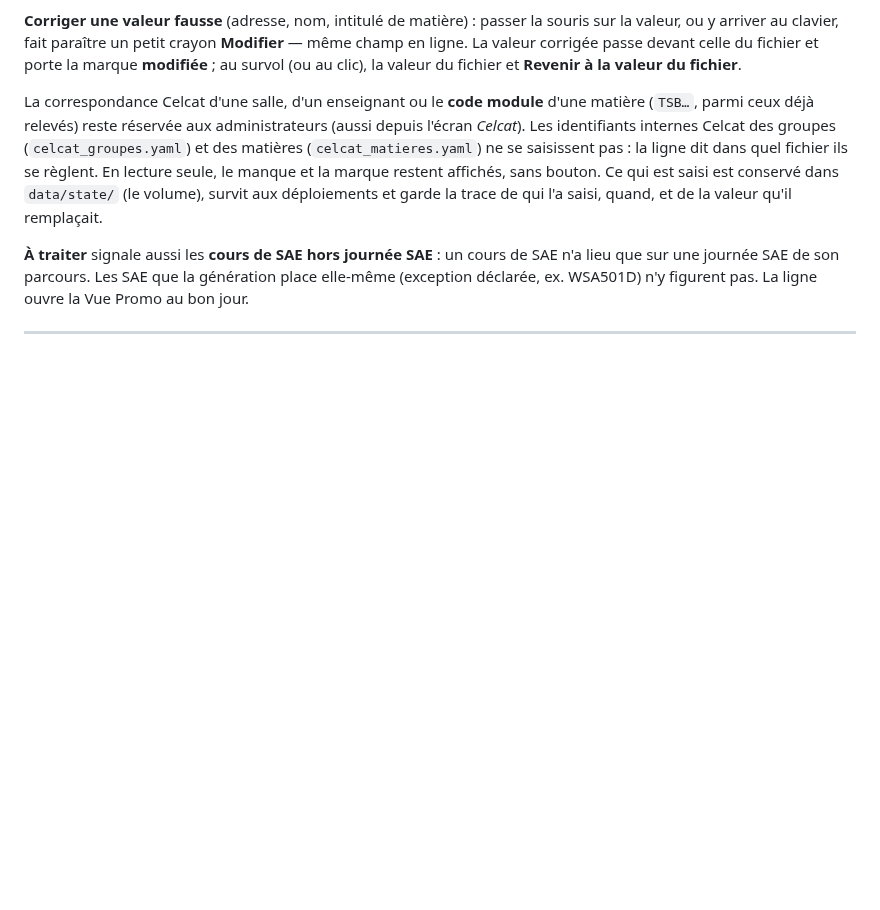
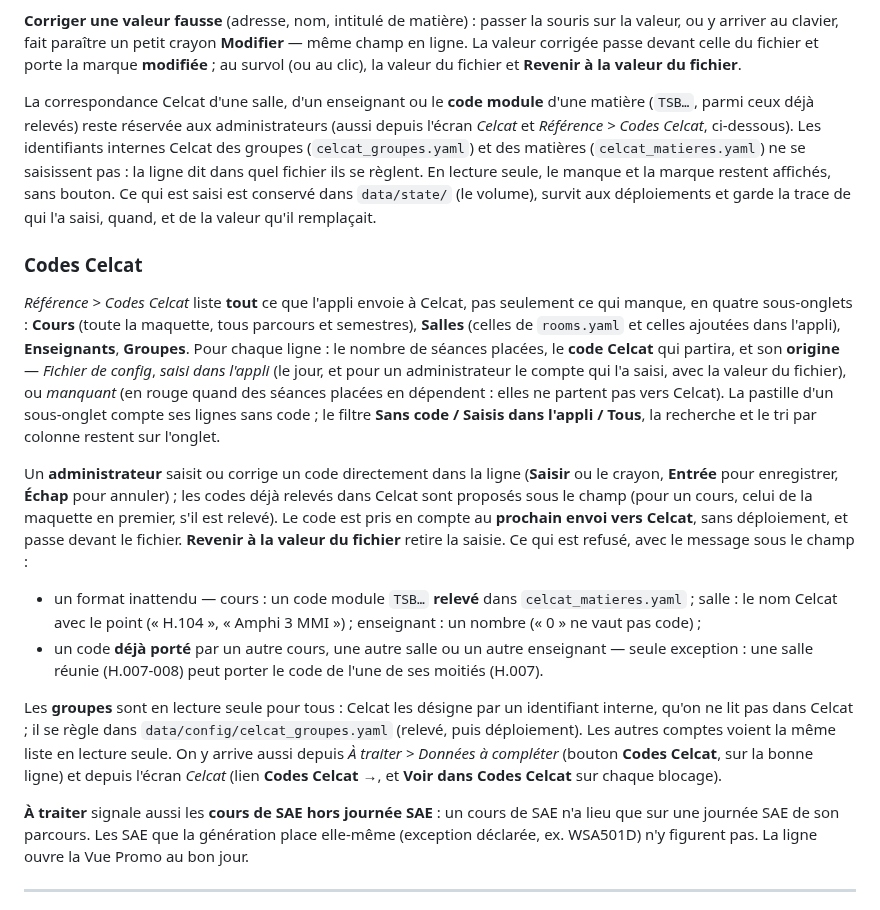
Before and after one commit to jules-crevoisier/cal-iut, a Markdown page: GUIDE.md, the part around the change. Drawn GitHub-style; blank space fills up the shorter version.

```diff
--- a/GUIDE.md
+++ b/GUIDE.md
@@ -203,13 +203,51 @@ la valeur du fichier et **Revenir à la valeur du fichier**.
 
 La correspondance Celcat d'une salle, d'un enseignant ou le **code module**
 d'une matière (`TSB…`, parmi ceux déjà relevés) reste réservée aux
-administrateurs (aussi depuis l'écran *Celcat*). Les identifiants internes
+administrateurs (aussi depuis l'écran *Celcat* et *Référence > Codes
+Celcat*, ci-dessous). Les identifiants internes
 Celcat des groupes (`celcat_groupes.yaml`) et des matières
 (`celcat_matieres.yaml`) ne se saisissent pas : la ligne dit dans quel
 fichier ils se règlent. En lecture seule, le manque et la marque restent
 affichés, sans bouton. Ce qui est saisi est conservé dans `data/state/` (le
 volume), survit aux déploiements et garde la trace de qui l'a saisi, quand,
 et de la valeur qu'il remplaçait.
+
+### Codes Celcat
+
+*Référence > Codes Celcat* liste **tout** ce que l'appli envoie à Celcat, pas
+seulement ce qui manque, en quatre sous-onglets : **Cours** (toute la
+maquette, tous parcours et semestres), **Salles** (celles de `rooms.yaml` et
+celles ajoutées dans l'appli), **Enseignants**, **Groupes**. Pour chaque
+ligne : le nombre de séances placées, le **code Celcat** qui partira, et son
+**origine** — *Fichier de config*, *saisi dans l'appli* (le jour, et pour un
+administrateur le compte qui l'a saisi, avec la valeur du fichier), ou
+*manquant* (en rouge quand des séances placées en dépendent : elles ne
+partent pas vers Celcat). La pastille d'un sous-onglet compte ses lignes
+sans code ; le filtre **Sans code / Saisis dans l'appli / Tous**, la
+recherche et le tri par colonne restent sur l'onglet.
+
+Un **administrateur** saisit ou corrige un code directement dans la ligne
+(**Saisir** ou le crayon, **Entrée** pour enregistrer, **Échap** pour
+annuler) ; les codes déjà relevés dans Celcat sont proposés sous le champ
+(pour un cours, celui de la maquette en premier, s'il est relevé). Le code
+est pris en compte au **prochain envoi vers Celcat**, sans déploiement, et
+passe devant le fichier. **Revenir à la valeur du fichier** retire la
+saisie. Ce qui est refusé, avec le message sous le champ :
+
+- un format inattendu — cours : un code module `TSB…` **relevé** dans
+  `celcat_matieres.yaml` ; salle : le nom Celcat avec le point (« H.104 »,
+  « Amphi 3 MMI ») ; enseignant : un nombre (« 0 » ne vaut pas code) ;
+- un code **déjà porté** par un autre cours, une autre salle ou un autre
+  enseignant — seule exception : une salle réunie (H.007-008) peut porter le
+  code de l'une de ses moitiés (H.007).
+
+Les **groupes** sont en lecture seule pour tous : Celcat les désigne par un
+identifiant interne, qu'on ne lit pas dans Celcat ; il se règle dans
+`data/config/celcat_groupes.yaml` (relevé, puis déploiement). Les autres
+comptes voient la même liste en lecture seule. On y arrive aussi depuis
+*À traiter > Données à compléter* (bouton **Codes Celcat**, sur la bonne
+ligne) et depuis l'écran *Celcat* (lien **Codes Celcat →**, et **Voir dans
+Codes Celcat** sur chaque blocage).
 
 **À traiter** signale aussi les **cours de SAE hors journée SAE** : un cours
 de SAE n'a lieu que sur une journée SAE de son parcours. Les SAE que la
```
Also changed, not shown: README.md (+3 -1 lines).
